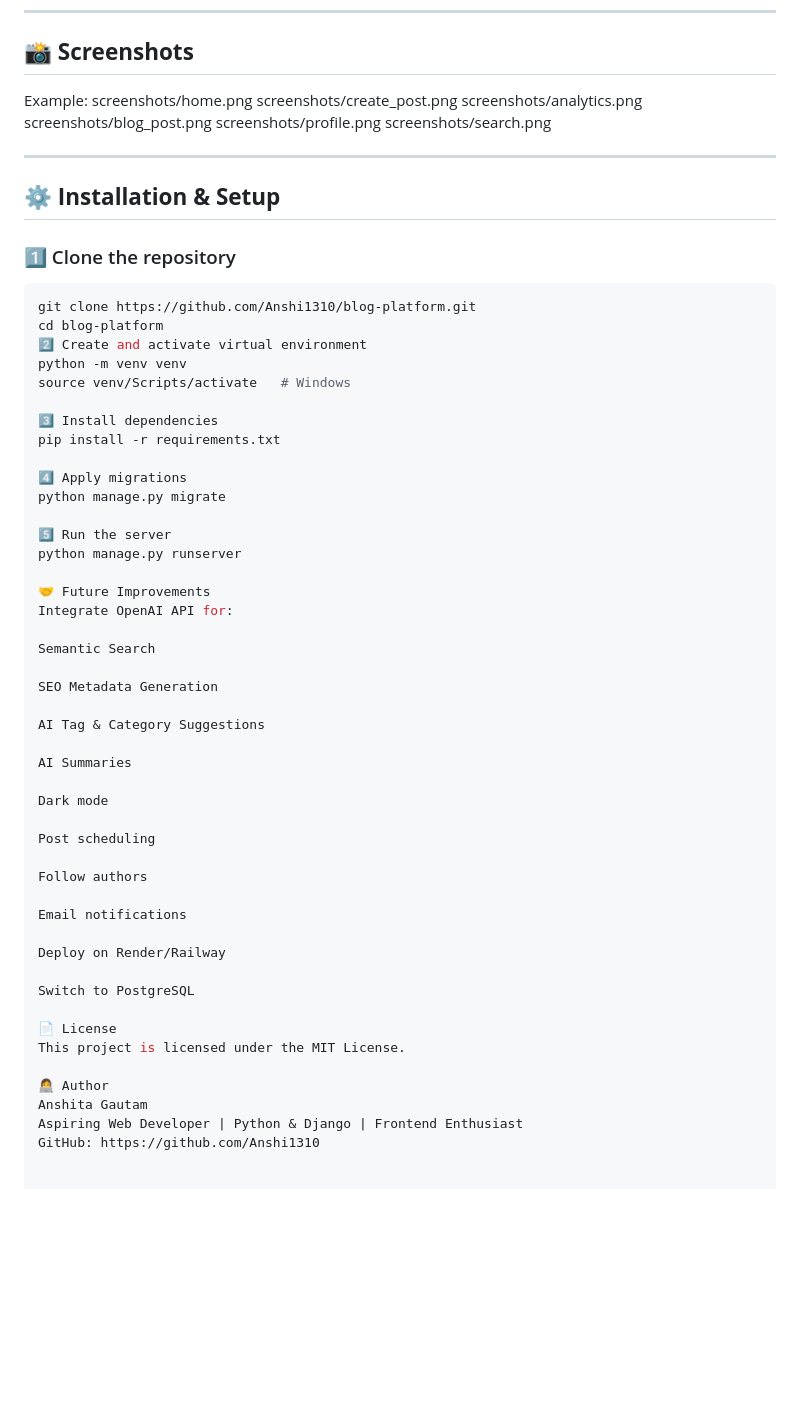
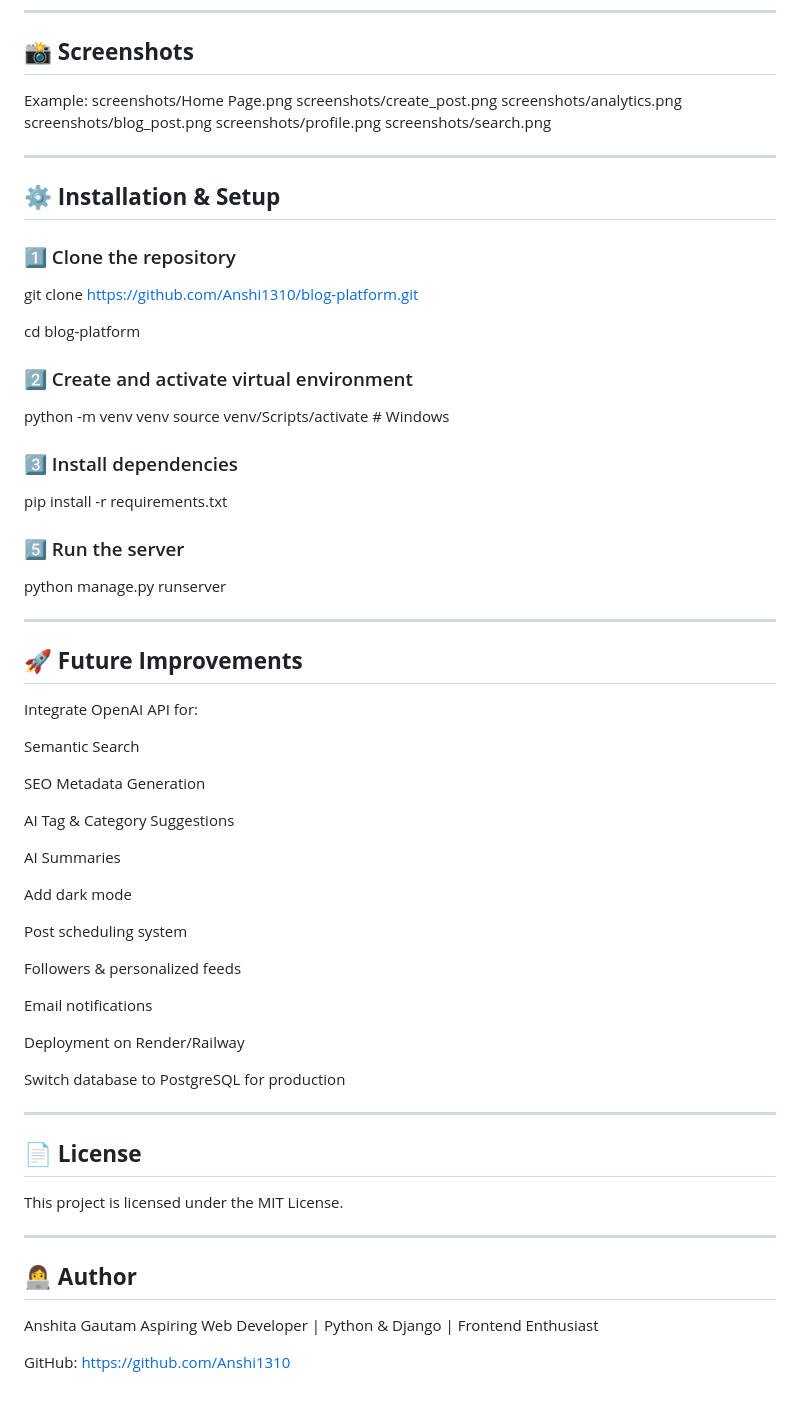
Before and after one commit to Anshi1310/Blog-Platform, a Markdown page: README.md, the part around the change. GitHub-like rendering; blank space fills up the shorter version.

Commit message:
Revise README with updated screenshots and instructions
Updated screenshot file names and improved installation instructions. Added future improvements and clarified author information.

````diff
--- a/README.md
+++ b/README.md
@@ -107,7 +107,7 @@ blog-platform/
 
 
 Example:
-screenshots/home.png
+screenshots/Home Page.png
 screenshots/create_post.png
 screenshots/analytics.png
 screenshots/blog_post.png
@@ -120,23 +120,33 @@ screenshots/search.png
 ## ⚙️ **Installation & Setup**
 
 ### 1️⃣ Clone the repository
-```bash
+
 git clone https://github.com/Anshi1310/blog-platform.git
+
 cd blog-platform
-2️⃣ Create and activate virtual environment
+
+
+### 2️⃣ Create and activate virtual environment
+
 python -m venv venv
 source venv/Scripts/activate   # Windows
 
-3️⃣ Install dependencies
+
+### 3️⃣ Install dependencies
+
 pip install -r requirements.txt
 
-4️⃣ Apply migrations
-python manage.py migrate
 
-5️⃣ Run the server
+### 5️⃣ Run the server
+
 python manage.py runserver
 
-🤝 Future Improvements
+
+---
+
+
+## 🚀 **Future Improvements**
+
 Integrate OpenAI API for:
 
 Semantic Search
@@ -147,22 +157,33 @@ AI Tag & Category Suggestions
 
 AI Summaries
 
-Dark mode
+Add dark mode
 
-Post scheduling
+Post scheduling system
 
-Follow authors
+Followers & personalized feeds
 
 Email notifications
 
-Deploy on Render/Railway
+Deployment on Render/Railway
 
-Switch to PostgreSQL
+Switch database to PostgreSQL for production
 
-📄 License
+
+---
+
+
+## 📄 **License**
+
 This project is licensed under the MIT License.
 
-👩‍💻 Author
+
+---
+
+
+## 👩‍💻 **Author**
+
 Anshita Gautam
 Aspiring Web Developer | Python & Django | Frontend Enthusiast
+
 GitHub: https://github.com/Anshi1310
````
